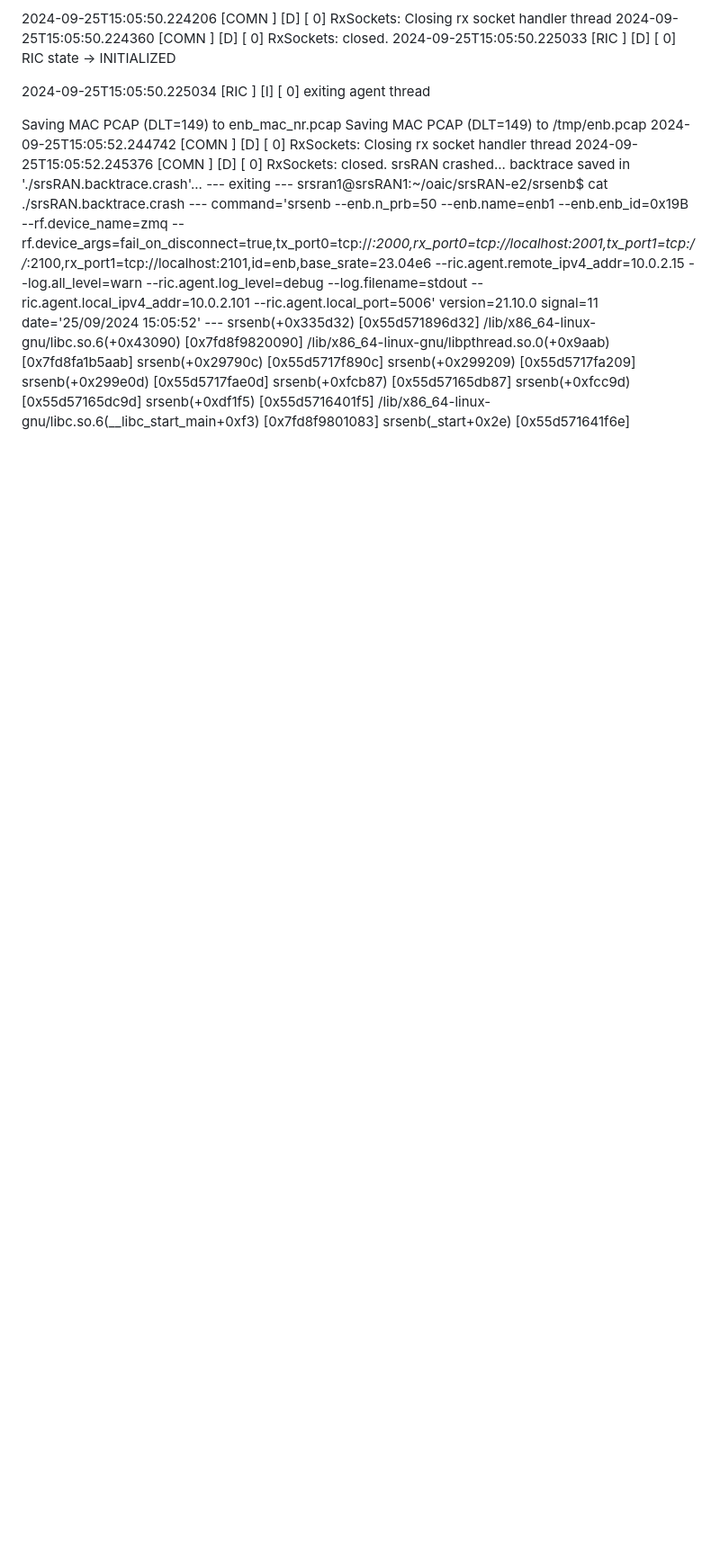
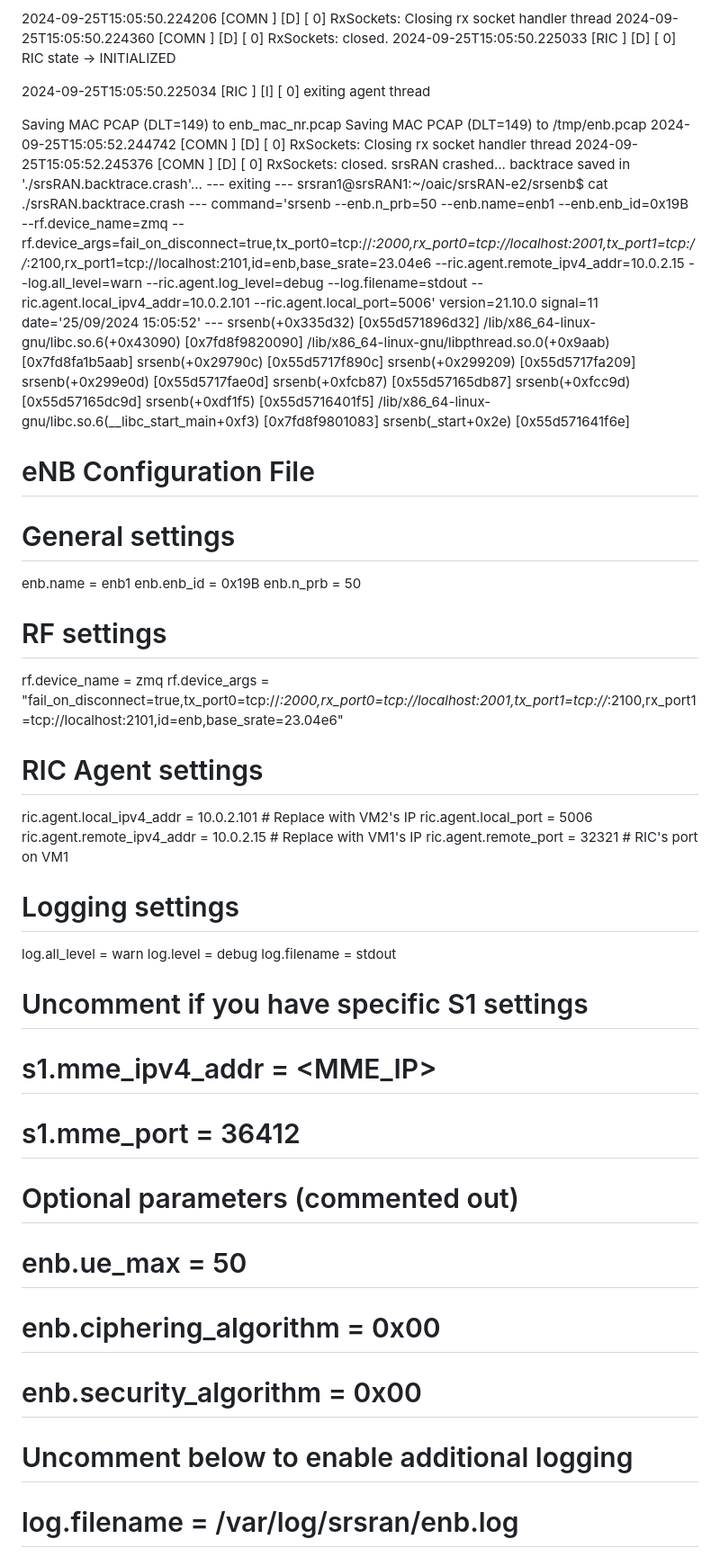
Before and after one commit to rcbarke/oran-research, a Markdown page: README.md, the part around the change. Shown at 90% size. Drawn GitHub-style; blank space fills up the shorter version.

```diff
--- a/README.md
+++ b/README.md
@@ -574,3 +574,37 @@ srsran1@srsRAN1:~/oaic/srsRAN-e2/srsenb$ cat ./srsRAN.backtrace.crash
 	srsenb(+0xdf1f5) [0x55d5716401f5]
 	/lib/x86_64-linux-gnu/libc.so.6(__libc_start_main+0xf3) [0x7fd8f9801083]
 	srsenb(_start+0x2e) [0x55d571641f6e]
+
+# eNB Configuration File
+
+# General settings
+enb.name = enb1
+enb.enb_id = 0x19B
+enb.n_prb = 50
+
+# RF settings
+rf.device_name = zmq
+rf.device_args = "fail_on_disconnect=true,tx_port0=tcp://*:2000,rx_port0=tcp://localhost:2001,tx_port1=tcp://*:2100,rx_port1=tcp://localhost:2101,id=enb,base_srate=23.04e6"
+
+# RIC Agent settings
+ric.agent.local_ipv4_addr = 10.0.2.101       # Replace with VM2's IP
+ric.agent.local_port = 5006
+ric.agent.remote_ipv4_addr = 10.0.2.15       # Replace with VM1's IP
+ric.agent.remote_port = 32321                  # RIC's port on VM1
+
+# Logging settings
+log.all_level = warn
+log.level = debug
+log.filename = stdout
+
+# Uncomment if you have specific S1 settings
+# s1.mme_ipv4_addr = <MME_IP>
+# s1.mme_port = 36412
+
+# Optional parameters (commented out)
+# enb.ue_max = 50
+# enb.ciphering_algorithm = 0x00
+# enb.security_algorithm = 0x00
+
+# Uncomment below to enable additional logging
+# log.filename = /var/log/srsran/enb.log
```
